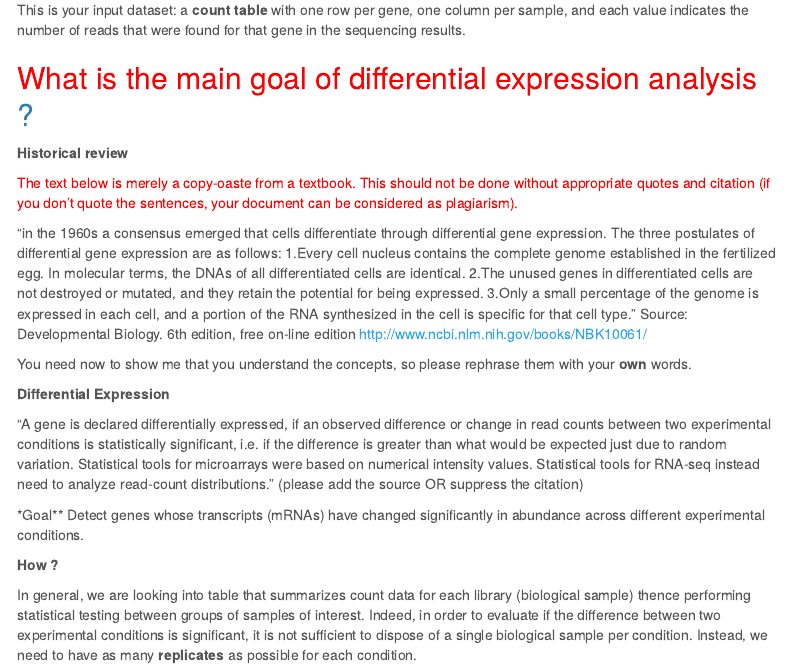
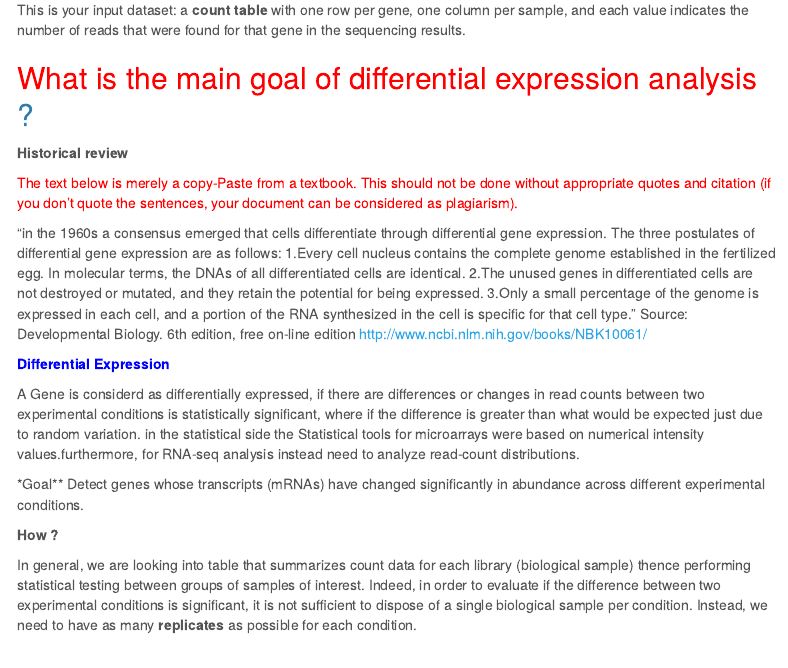
Before and after one commit to jvanheld/rna-seq_replicate_analysis, an R Markdown document (Rmd/info_RNA-seq_DEG.Rmd): the page in a window 1100 px wide, from 700 px down. Rendered offline with R 4.5, knitr and Pandoc, with nearby package versions; menus at the side of the page are left out.

Commit message:
new in diffrential expression analysis

```diff
--- a/Rmd/info_RNA-seq_DEG.Rmd
+++ b/Rmd/info_RNA-seq_DEG.Rmd
@@ -56,21 +56,17 @@ This is your input dataset:  a **count table** with one row per gene, one column
 ## <font color="red">What is the main goal of differential expression analysis</font> ?
 **Historical review**
 
-<font color="red">The text below is merely a copy-oaste from a textbook. This should not be done without appropriate quotes and citation (if you don't quote the sentences, your document can be considered as plagiarism). </font>
+<font color="red">The text below is merely a copy-Paste from a textbook. This should not be done without appropriate quotes and citation (if you don't quote the sentences, your document can be considered as plagiarism). </font>
 
 "in the 1960s a consensus emerged  that cells differentiate through differential gene expression. The three postulates of differential gene expression are as follows:
 1.Every cell nucleus contains the complete genome established in the fertilized egg. In molecular terms, the DNAs of all differentiated cells are identical.
 2.The unused genes in differentiated cells are not destroyed or mutated, and they retain the potential for being expressed.
 3.Only a small percentage of the genome is expressed in each cell, and a portion of the RNA synthesized in the cell is specific for that cell type." Source: Developmental Biology. 6th edition, free on-line edition <http://www.ncbi.nlm.nih.gov/books/NBK10061/>
 
-You need now to show me that you understand the concepts, so please rephrase them with your **own** words.
+<font color ="blue"> **Differential Expression ** </font>
 
-**Differential Expression **
-
-"A gene is declared differentially expressed, if an observed difference or change in read counts between two experimental conditions is statistically significant, i.e. if the difference is greater than what would be expected just due to random
-variation.
-Statistical tools for microarrays were based on numerical intensity values.
-Statistical tools for RNA-seq instead need to analyze read-count distributions." (please add the source OR suppress the citation)
+A Gene is considerd as differentially expressed, if there are differences or changes in read counts between two experimental conditions is statistically significant, where if the difference is greater than what would be expected just due to random
+variation. in the statistical side the Statistical tools for microarrays were based on numerical intensity values.furthermore, for RNA-seq analysis instead need to analyze read-count distributions.
 
 
 
```
